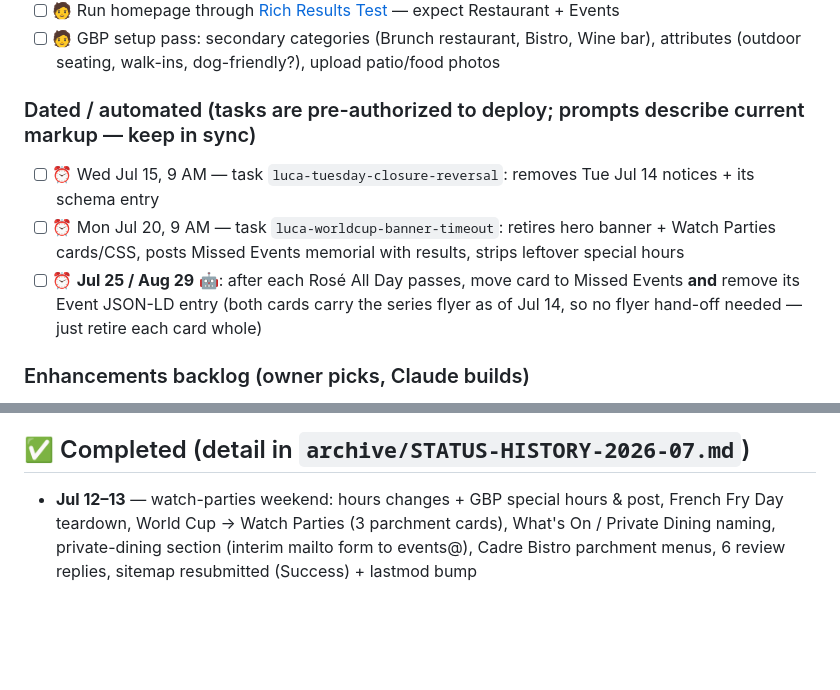
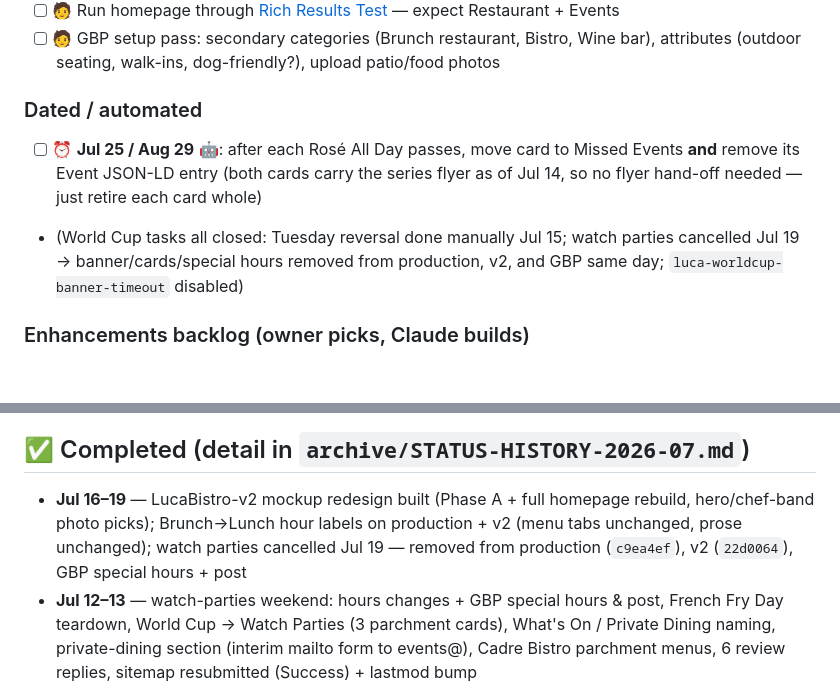
Before and after one commit to rdury/luca-bistro, a Markdown page: TODO.md, 2 parts joined by grey strips. Drawn GitHub-style; blank space fills up the shorter version.

```diff
--- a/TODO.md
+++ b/TODO.md
@@ -12,10 +12,9 @@ Companion to `CLAUDE.md` (rules + current-state brief live there; this is the ta
 - [ ] 🧑 Run homepage through [Rich Results Test](https://search.google.com/test/rich-results) — expect Restaurant + Events
 - [ ] 🧑 GBP setup pass: secondary categories (Brunch restaurant, Bistro, Wine bar), attributes (outdoor seating, walk-ins, dog-friendly?), upload patio/food photos
 
-### Dated / automated (tasks are pre-authorized to deploy; prompts describe current markup — keep in sync)
-- [ ] ⏰ Wed Jul 15, 9 AM — task `luca-tuesday-closure-reversal`: removes Tue Jul 14 notices + its schema entry
-- [ ] ⏰ Mon Jul 20, 9 AM — task `luca-worldcup-banner-timeout`: retires hero banner + Watch Parties cards/CSS, posts Missed Events memorial with results, strips leftover special hours
+### Dated / automated
 - [ ] ⏰ **Jul 25 / Aug 29** 🤖: after each Rosé All Day passes, move card to Missed Events **and** remove its Event JSON-LD entry (both cards carry the series flyer as of Jul 14, so no flyer hand-off needed — just retire each card whole)
+- (World Cup tasks all closed: Tuesday reversal done manually Jul 15; watch parties cancelled Jul 19 → banner/cards/special hours removed from production, v2, and GBP same day; `luca-worldcup-banner-timeout` disabled)
 
 ### Enhancements backlog (owner picks, Claude builds)
 - [ ] G10 Newsletter signup — as "Letters from Frédéric" (see Frédéric's Voice)
@@ -41,6 +40,7 @@ Search engines can't rank a feeling, but they rank its artifacts: owner replies,
 - [ ] 🧑 Press angle = his story ("chef who grew up in the south of France"), not "a French restaurant"
 
 ## ✅ Completed (detail in `archive/STATUS-HISTORY-2026-07.md`)
+- **Jul 16–19** — LucaBistro-v2 mockup redesign built (Phase A + full homepage rebuild, hero/chef-band photo picks); Brunch→Lunch hour labels on production + v2 (menu tabs unchanged, prose unchanged); watch parties cancelled Jul 19 — removed from production (`c9ea4ef`), v2 (`22d0064`), GBP special hours + post
 - **Jul 12–13** — watch-parties weekend: hours changes + GBP special hours & post, French Fry Day teardown, World Cup → Watch Parties (3 parchment cards), What's On / Private Dining naming, private-dining section (interim mailto form to events@), Cadre Bistro parchment menus, 6 review replies, sitemap resubmitted (Success) + lastmod bump
 - **Jul 8** — SEO push: patio section + alt text, Rosé Event JSON-LD, `#patio` deep link, legacy-URL redirects, chef letter + Person schema, GSC verified, FFD event build, GBP/Instagram posts
 - **Jul 4–7** — QC groups G2/G3/G5–G8, move to Code-Home, luca-deploy skill created
```
Also changed, not shown: CLAUDE.md (+2 -4 lines).
